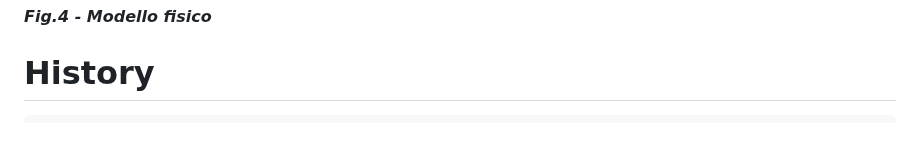
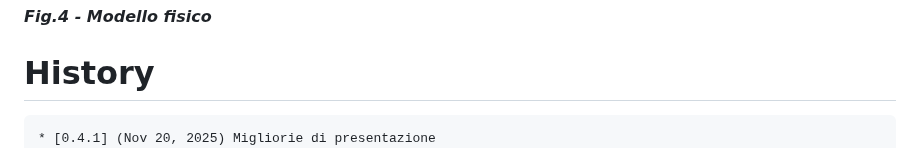
Before and after one commit to gbetorre/convenzioni, a Markdown page: README.it.md, the part around the change. GitHub-like rendering.

````diff
--- a/README.it.md
+++ b/README.it.md
@@ -127,6 +127,7 @@ Il software è un'applicazione Java three-tier
 # History
 
 ```
+* [0.4.1] (Nov 20, 2025) Migliorie di presentazione
 * [0.4.0] (Nov 19, 2025) Implementata pagina dettagli contraente
 * [0.3.9] (Nov 18, 2025) Migliorie di presentazione; aggiornate librerie
 * [0.3.8] (Nov 17, 2025) Implementato motore di ricerca full text
````
Also changed, not shown: README.md (+2 -0 lines).
